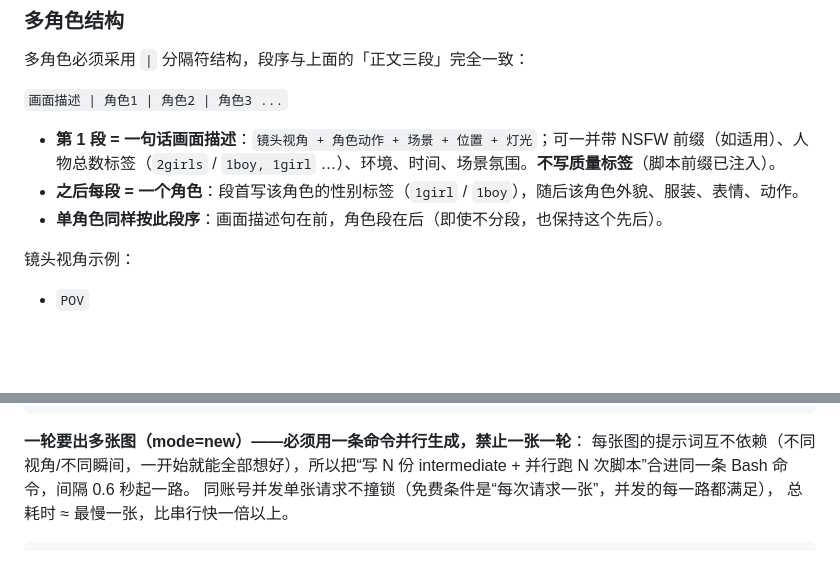
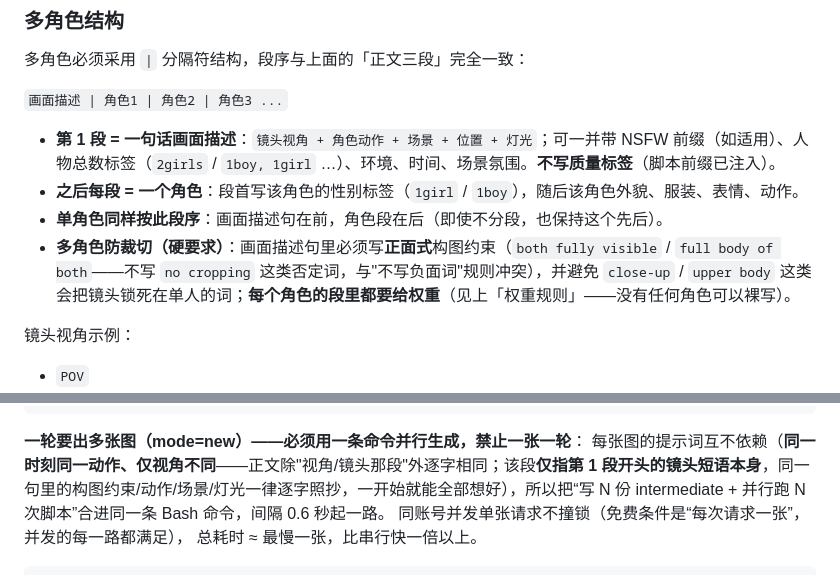
Before and after one commit to euphoriaaaaaa1/claude-tgbot, a Markdown page: skills/novelai-skill/SKILL.md, 2 parts joined by grey strips. Drawn GitHub-style; blank space fills up the shorter version.

````diff
--- a/skills/novelai-skill/SKILL.md
+++ b/skills/novelai-skill/SKILL.md
@@ -142,6 +142,7 @@ compatibility:
 - **第 1 段 = 一句话画面描述**：`镜头视角 + 角色动作 + 场景 + 位置 + 灯光`；可一并带 NSFW 前缀（如适用）、人物总数标签（`2girls` / `1boy, 1girl` …）、环境、时间、场景氛围。**不写质量标签**（脚本前缀已注入）。
 - **之后每段 = 一个角色**：段首写该角色的性别标签（`1girl` / `1boy`），随后该角色外貌、服装、表情、动作。
 - **单角色同样按此段序**：画面描述句在前，角色段在后（即使不分段，也保持这个先后）。
+- **多角色防裁切（硬要求）**：画面描述句里必须写**正面式**构图约束（`both fully visible` / `full body of both`——不写 `no cropping` 这类否定词，与"不写负面词"规则冲突），并避免 `close-up` / `upper body` 这类会把镜头锁死在单人的词；**每个角色的段里都要给权重**（见上「权重规则」——没有任何角色可以裸写）。
 
 镜头视角示例：
 - `POV`
@@ -405,7 +409,7 @@ python3 ~/.claude/skills/novelai-skill/scripts/generate_novelai_image.py \
 ```
 
 **一轮要出多张图（mode=new）——必须用一条命令并行生成，禁止一张一轮**：
-每张图的提示词互不依赖（不同视角/不同瞬间，一开始就能全部想好），所以把“写 N 份
+每张图的提示词互不依赖（**同一时刻同一动作、仅视角不同**——正文除"视角/镜头那段"外逐字相同；该段**仅指第 1 段开头的镜头短语本身**，同一句里的构图约束/动作/场景/灯光一律逐字照抄，一开始就能全部想好），所以把“写 N 份
 intermediate + 并行跑 N 次脚本”合进同一条 Bash 命令，间隔 0.6 秒起一路。
 同账号并发单张请求不撞锁（免费条件是“每次请求一张”，并发的每一路都满足），
 总耗时 ≈ 最慢一张，比串行快一倍以上。
````
Also changed, not shown: other parts of skills/novelai-skill/SKILL.md (+7 -4 lines).
